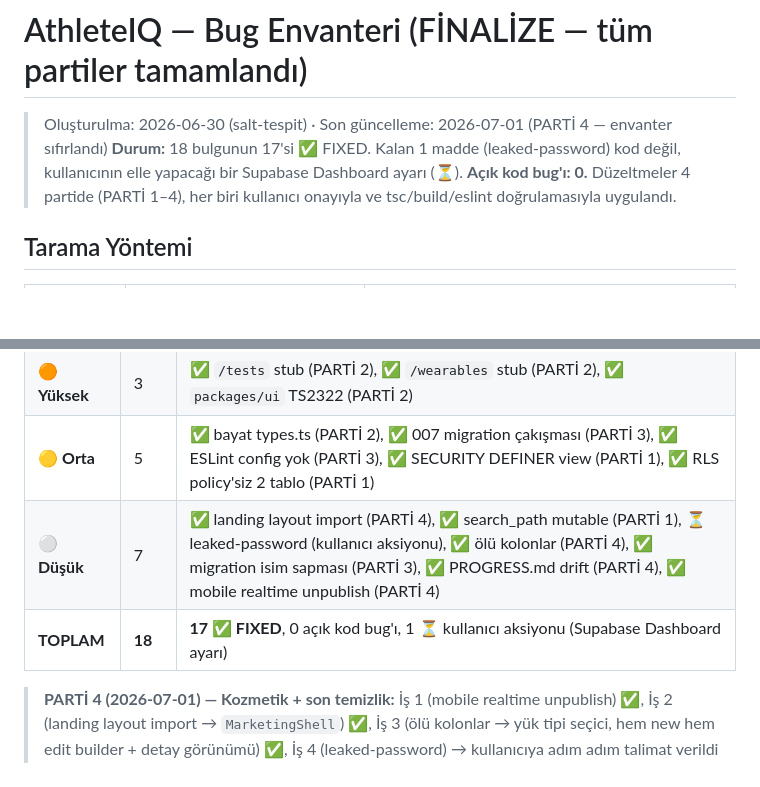
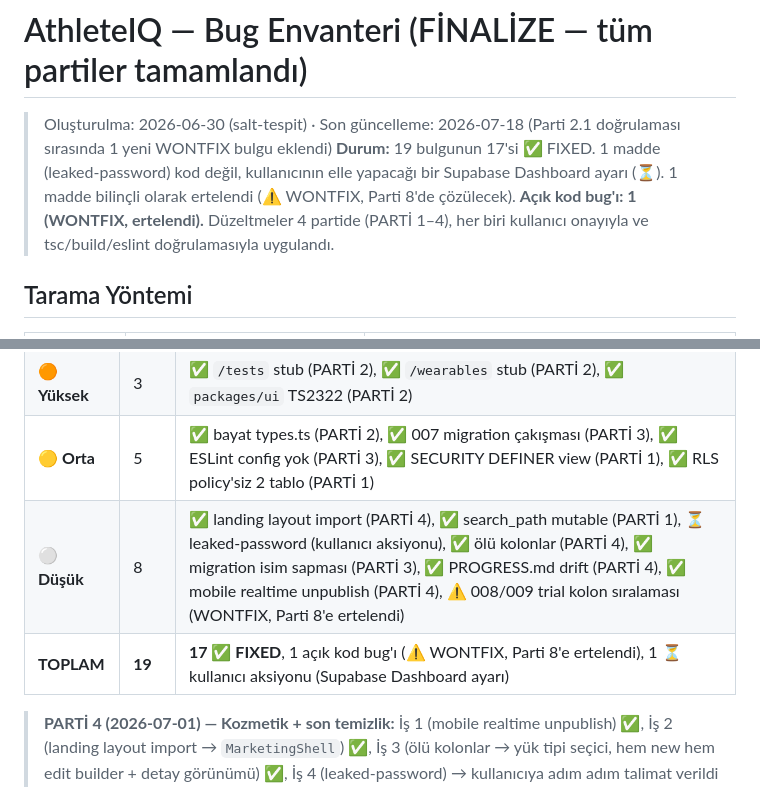
Before and after one commit to tosunbeytullah9-ui/Athlete_Monitoring, a Markdown page: BUGS.md, 2 parts joined by grey strips. Drawn GitHub-style; blank space fills up the shorter version.

Commit message:
docs: record 008/009 migration ordering bug as WONTFIX
008_rls_signup.sql and 009_security_fixes.sql reference
organizations.owner_id/plan_status/trial_ends_at before 010_trial.sql
adds them, breaking a from-scratch local db reset (cloud unaffected).
Deferred to Parti 8 (plan/landing cleanup) when the trial system and
its migrations get consolidated — not fixed here.

Co-Authored-By: Claude Sonnet 5 <noreply@anthropic.com>

```diff
--- a/BUGS.md
+++ b/BUGS.md
@@ -1,7 +1,7 @@
 # AthleteIQ — Bug Envanteri (FİNALİZE — tüm partiler tamamlandı)
 
-> Oluşturulma: 2026-06-30 (salt-tespit) · Son güncelleme: 2026-07-01 (PARTİ 4 — envanter sıfırlandı)
-> **Durum:** 18 bulgunun 17'si ✅ FIXED. Kalan 1 madde (leaked-password) kod değil, kullanıcının elle yapacağı bir Supabase Dashboard ayarı (⏳). **Açık kod bug'ı: 0.**
+> Oluşturulma: 2026-06-30 (salt-tespit) · Son güncelleme: 2026-07-18 (Parti 2.1 doğrulaması sırasında 1 yeni WONTFIX bulgu eklendi)
+> **Durum:** 19 bulgunun 17'si ✅ FIXED. 1 madde (leaked-password) kod değil, kullanıcının elle yapacağı bir Supabase Dashboard ayarı (⏳). 1 madde bilinçli olarak ertelendi (⚠️ WONTFIX, Parti 8'de çözülecek). **Açık kod bug'ı: 1 (WONTFIX, ertelendi).**
 > Düzeltmeler 4 partide (PARTİ 1–4), her biri kullanıcı onayıyla ve tsc/build/eslint doğrulamasıyla uygulandı.
 
 ## Tarama Yöntemi
@@ -100,8 +103,8 @@
 | 🔴 **Kritik** | 3 | ✅ `/program` route uyumsuzluğu (PARTİ 1), ✅ rol cookie miras bug'ı (ROL CACHE), ✅ logout guard bloklama (LOGOUT GUARD) |
 | 🟠 **Yüksek** | 3 | ✅ `/tests` stub (PARTİ 2), ✅ `/wearables` stub (PARTİ 2), ✅ `packages/ui` TS2322 (PARTİ 2) |
 | 🟡 **Orta** | 5 | ✅ bayat types.ts (PARTİ 2), ✅ 007 migration çakışması (PARTİ 3), ✅ ESLint config yok (PARTİ 3), ✅ SECURITY DEFINER view (PARTİ 1), ✅ RLS policy'siz 2 tablo (PARTİ 1) |
-| ⚪ **Düşük** | 7 | ✅ landing layout import (PARTİ 4), ✅ search_path mutable (PARTİ 1), ⏳ leaked-password (kullanıcı aksiyonu), ✅ ölü kolonlar (PARTİ 4), ✅ migration isim sapması (PARTİ 3), ✅ PROGRESS.md drift (PARTİ 4), ✅ mobile realtime unpublish (PARTİ 4) |
-| **TOPLAM** | **18** | **17 ✅ FIXED**, 0 açık kod bug'ı, 1 ⏳ kullanıcı aksiyonu (Supabase Dashboard ayarı) |
+| ⚪ **Düşük** | 8 | ✅ landing layout import (PARTİ 4), ✅ search_path mutable (PARTİ 1), ⏳ leaked-password (kullanıcı aksiyonu), ✅ ölü kolonlar (PARTİ 4), ✅ migration isim sapması (PARTİ 3), ✅ PROGRESS.md drift (PARTİ 4), ✅ mobile realtime unpublish (PARTİ 4), ⚠️ 008/009 trial kolon sıralaması (WONTFIX, Parti 8'e ertelendi) |
+| **TOPLAM** | **19** | **17 ✅ FIXED**, 1 açık kod bug'ı (⚠️ WONTFIX, Parti 8'e ertelendi), 1 ⏳ kullanıcı aksiyonu (Supabase Dashboard ayarı) |
 
 > **PARTİ 4 (2026-07-01) — Kozmetik + son temizlik:** İş 1 (mobile realtime unpublish) ✅, İş 2 (landing layout import → `MarketingShell`) ✅, İş 3 (ölü kolonlar → yük tipi seçici, hem new hem edit builder + detay görünümü) ✅, İş 4 (leaked-password) → kullanıcıya adım adım talimat verildi (manuel Dashboard ayarı), İş 5 (PROGRESS.md + BUGS.md finalize) ✅.
 >
```
Also changed, not shown: other parts of BUGS.md (+3 -0 lines).
